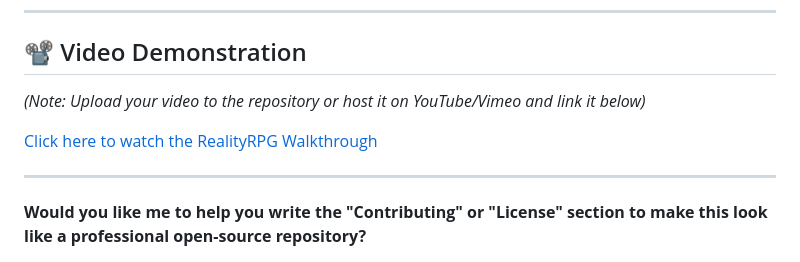
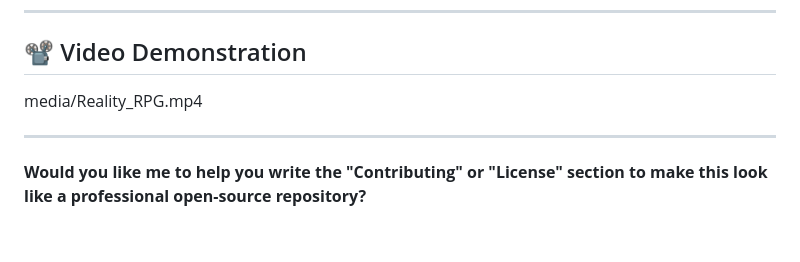
Before and after one commit to Nimitanie/Her_Tech_Duo, a Markdown page: README.md, the part around the change. Rendered like a GitHub page; blank space fills up the shorter version.

Commit message:
Update video demonstration section in README
Removed placeholder text for video link and added a direct link to the video demonstration.

```diff
--- a/README.md
+++ b/README.md
@@ -111,9 +111,7 @@ Open `http://127.0.0.1:5000` in your browser.
 
 ## 📽️ Video Demonstration
 
-*(Note: Upload your video to the repository or host it on YouTube/Vimeo and link it below)*
-
-[Click here to watch the RealityRPG Walkthrough](https://www.google.com/search?q=LINK_TO_YOUR_VIDEO)
+media/Reality_RPG.mp4
 
 ---
 
```
